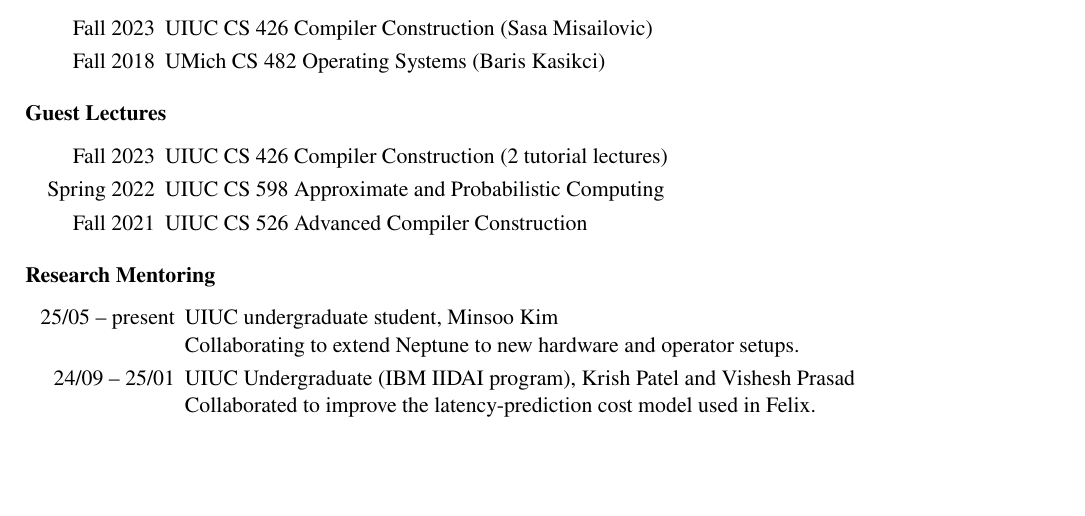
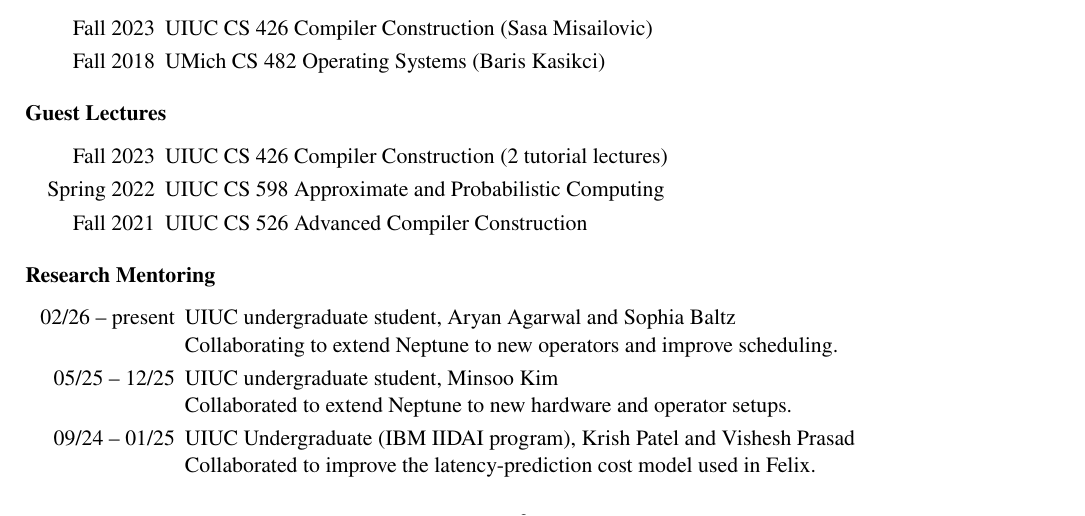
Before and after one commit to Evan-Zhao/homepage, a LaTeX document (quad.tex): part of page 2 of 3, cut so that both start at the same text, the shorter picture padded with empty space. Compiled offline with pdfLaTeX.

Commit message:
(research mentoring) date format; added new students

```diff
--- a/quad.tex
+++ b/quad.tex
@@ -212,8 +212,10 @@
 
 \subsection{Research Mentoring}
 
-\cvshortlist{25/05 -- present}{UIUC undergraduate student, Minsoo Kim\newline{}
-Collaborating to extend Neptune to new hardware and operator setups.}
-\cvshortlist{24/09 -- 25/01}{
+\cvshortlist{02/26 -- present}{UIUC undergraduate student, Aryan Agarwal and Sophia Baltz\newline{}
+Collaborating to extend Neptune to new operators and improve scheduling.}
+\cvshortlist{05/25 -- 12/25}{UIUC undergraduate student, Minsoo Kim\newline{}
+Collaborated to extend Neptune to new hardware and operator setups.}
+\cvshortlist{09/24 -- 01/25}{
   UIUC Undergraduate (IBM IIDAI program), Krish Patel and Vishesh Prasad\newline{}
 Collaborated to improve the latency-prediction cost model used in Felix.}
```
Also changed, not shown: quad.tex (8 more changed lines).
